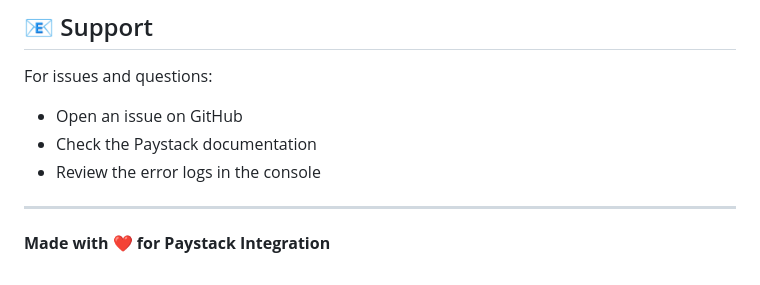
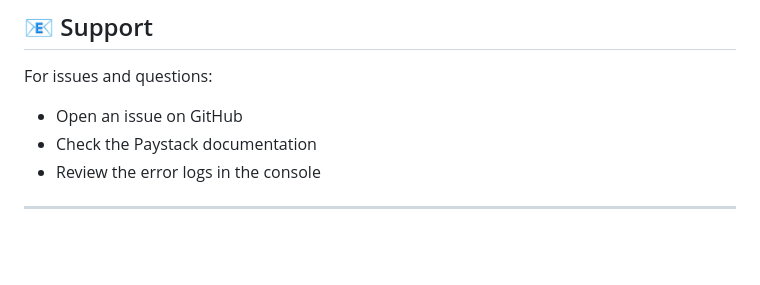
Before and after one commit to gichukianthony/paystack-payment-express-api, a Markdown page: README.md, the part around the change. Rendered like a GitHub page; blank space fills up the shorter version.

Commit message:
descrption

```diff
--- a/README.md
+++ b/README.md
@@ -532,5 +532,3 @@ For issues and questions:
 - Review the error logs in the console
 
 ---
-
-**Made with ❤️ for Paystack Integration**
```
